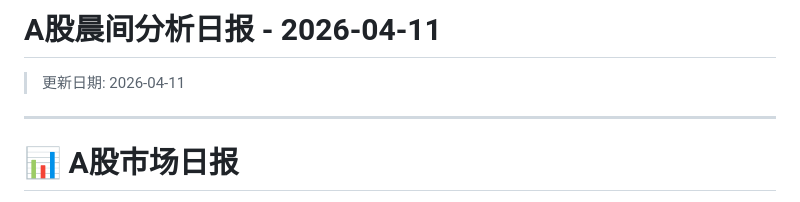
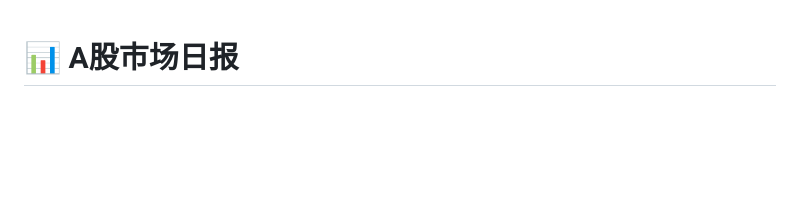
Before and after one commit to wangsyknigh/a-stock-daily-report, a Markdown page: reports/latest.md, the part around the change. GitHub-like rendering; blank space fills up the shorter version.

Commit message:
Update latest report (2026-04-11) (MD)

```diff
--- a/reports/latest.md
+++ b/reports/latest.md
@@ -1,9 +1,3 @@
-# A股晨间分析日报 - 2026-04-11
-
-> 更新日期: 2026-04-11
-
----
-
 # 📊 A股市场日报
 **2026年4月11日（周五）**
 
```
